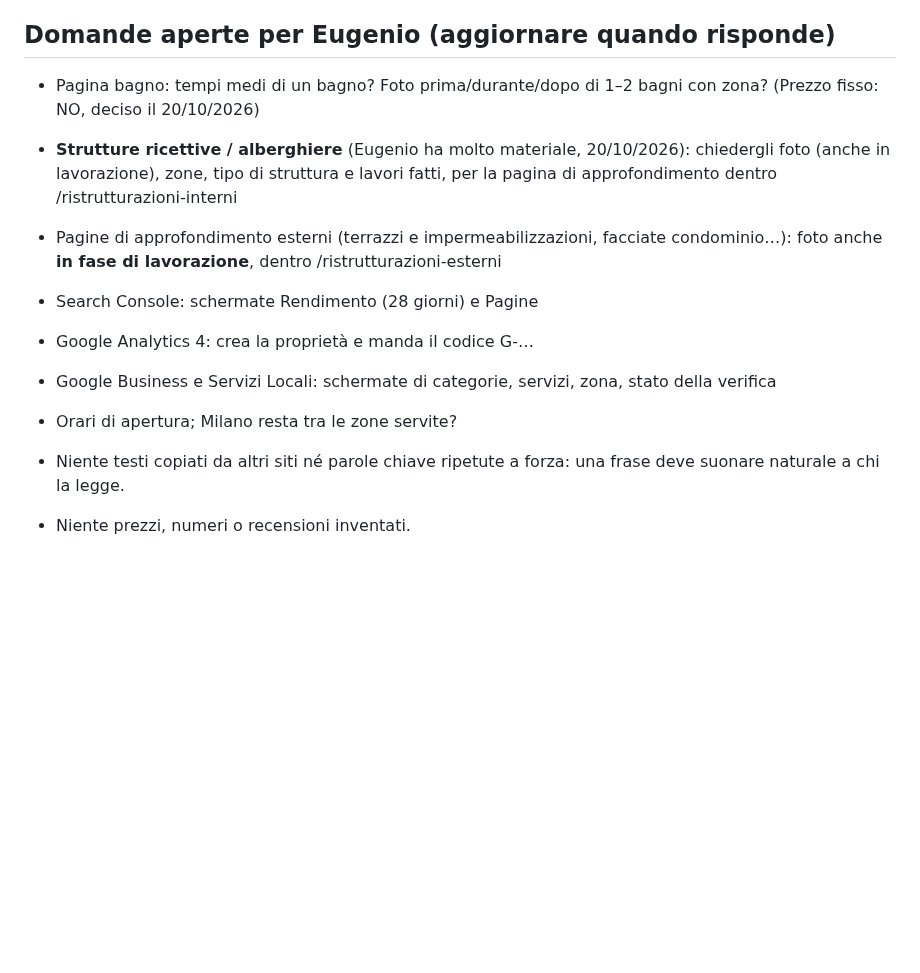
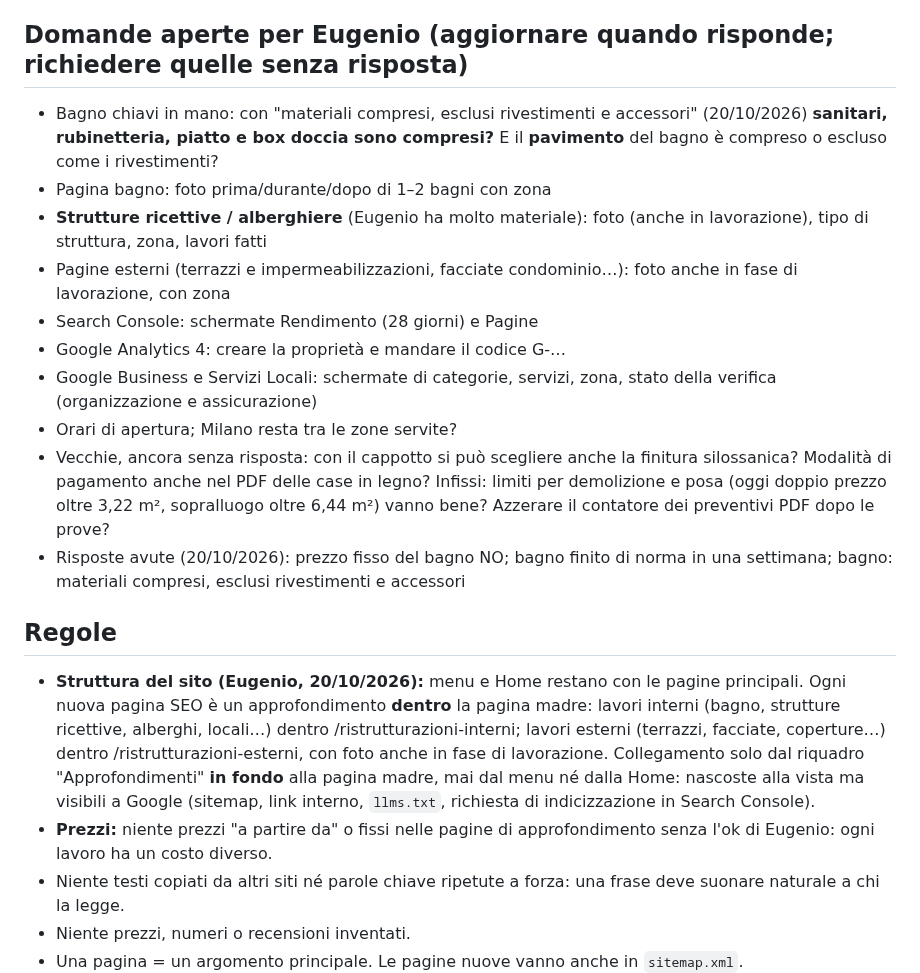
Before and after one commit to mdedilgroupsrls-png/mdedilgroup-sito, a Markdown page: progetto/seo.md, the part around the change. Drawn GitHub-style; blank space fills up the shorter version.

Commit message:
progetto/: domande aperte, regole delle pagine di approfondimento, note sul bagno
Co-Authored-By: Claude Opus 5.5 <noreply@anthropic.com>
Claude-Session: https://claude.ai/code/session_016fGaqrK8gfbW5DCG9AnjNd

```diff
--- a/progetto/seo.md
+++ b/progetto/seo.md
@@ -66,15 +66,21 @@ Metodo: un passo alla volta. Claude spiega cosa fare e perché, mostra la situaz
 - **Mese 6 – consolidamento:** audit di confronto, contatti e contratti, piano successivo
 - **Report:** controllo settimanale breve (statistiche anonime) e report mensile (Search Console + statistiche + contatti/contratti che Eugenio comunica)
 
-## Domande aperte per Eugenio (aggiornare quando risponde)
-- Pagina bagno: tempi medi di un bagno? Foto prima/durante/dopo di 1–2 bagni con zona? (Prezzo fisso: NO, deciso il 20/10/2026)
-- **Strutture ricettive / alberghiere** (Eugenio ha molto materiale, 20/10/2026): chiedergli foto (anche in lavorazione), zone, tipo di struttura e lavori fatti, per la pagina di approfondimento dentro /ristrutturazioni-interni
-- Pagine di approfondimento esterni (terrazzi e impermeabilizzazioni, facciate condominio…): foto anche **in fase di lavorazione**, dentro /ristrutturazioni-esterni
+## Domande aperte per Eugenio (aggiornare quando risponde; **richiedere quelle senza risposta**)
+- Bagno chiavi in mano: con "materiali compresi, esclusi rivestimenti e accessori" (20/10/2026) **sanitari, rubinetteria, piatto e box doccia sono compresi?** E il **pavimento** del bagno è compreso o escluso come i rivestimenti?
+- Pagina bagno: foto prima/durante/dopo di 1–2 bagni con zona
+- **Strutture ricettive / alberghiere** (Eugenio ha molto materiale): foto (anche in lavorazione), tipo di struttura, zona, lavori fatti
+- Pagine esterni (terrazzi e impermeabilizzazioni, facciate condominio…): foto anche in fase di lavorazione, con zona
 - Search Console: schermate Rendimento (28 giorni) e Pagine
-- Google Analytics 4: crea la proprietà e manda il codice G-…
-- Google Business e Servizi Locali: schermate di categorie, servizi, zona, stato della verifica
+- Google Analytics 4: creare la proprietà e mandare il codice G-…
+- Google Business e Servizi Locali: schermate di categorie, servizi, zona, stato della verifica (organizzazione e assicurazione)
 - Orari di apertura; Milano resta tra le zone servite?
+- Vecchie, ancora senza risposta: con il cappotto si può scegliere anche la finitura silossanica? Modalità di pagamento anche nel PDF delle case in legno? Infissi: limiti per demolizione e posa (oggi doppio prezzo oltre 3,22 m², sopralluogo oltre 6,44 m²) vanno bene? Azzerare il contatore dei preventivi PDF dopo le prove?
+- Risposte avute (20/10/2026): prezzo fisso del bagno NO; bagno finito di norma in una settimana; bagno: materiali compresi, esclusi rivestimenti e accessori
 
+## Regole
+- **Struttura del sito (Eugenio, 20/10/2026):** menu e Home restano con le pagine principali. Ogni nuova pagina SEO è un approfondimento **dentro** la pagina madre: lavori interni (bagno, strutture ricettive, alberghi, locali…) dentro /ristrutturazioni-interni; lavori esterni (terrazzi, facciate, coperture…) dentro /ristrutturazioni-esterni, con foto anche in fase di lavorazione. Collegamento solo dal riquadro "Approfondimenti" **in fondo** alla pagina madre, mai dal menu né dalla Home: nascoste alla vista ma visibili a Google (sitemap, link interno, `llms.txt`, richiesta di indicizzazione in Search Console).
+- **Prezzi:** niente prezzi "a partire da" o fissi nelle pagine di approfondimento senza l'ok di Eugenio: ogni lavoro ha un costo diverso.
 - Niente testi copiati da altri siti né parole chiave ripetute a forza: una frase deve suonare naturale a chi la legge.
 - Niente prezzi, numeri o recensioni inventati.
 - Una pagina = un argomento principale. Le pagine nuove vanno anche in `sitemap.xml`.
```
Also changed, not shown: progetto/da-fare.md (+1 -0 lines), progetto/pagine.md (+1 -1 lines).
